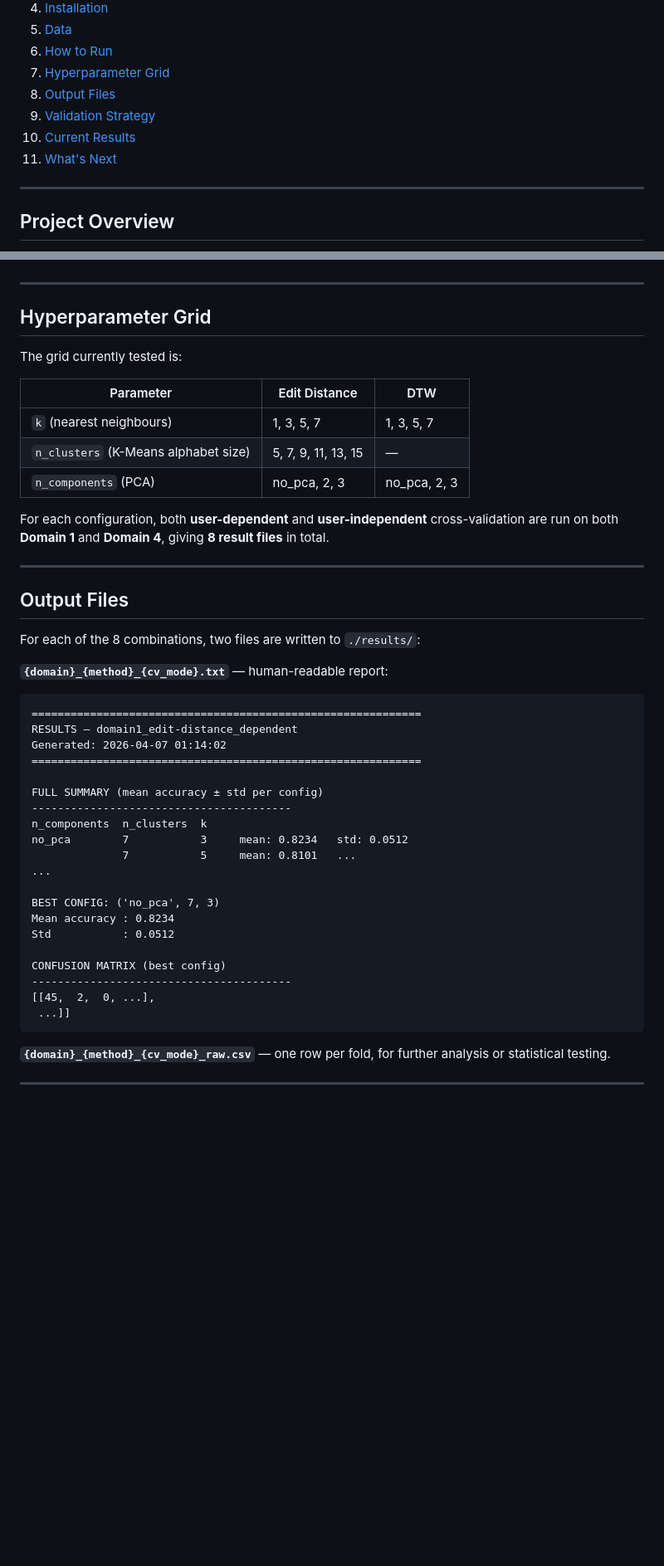
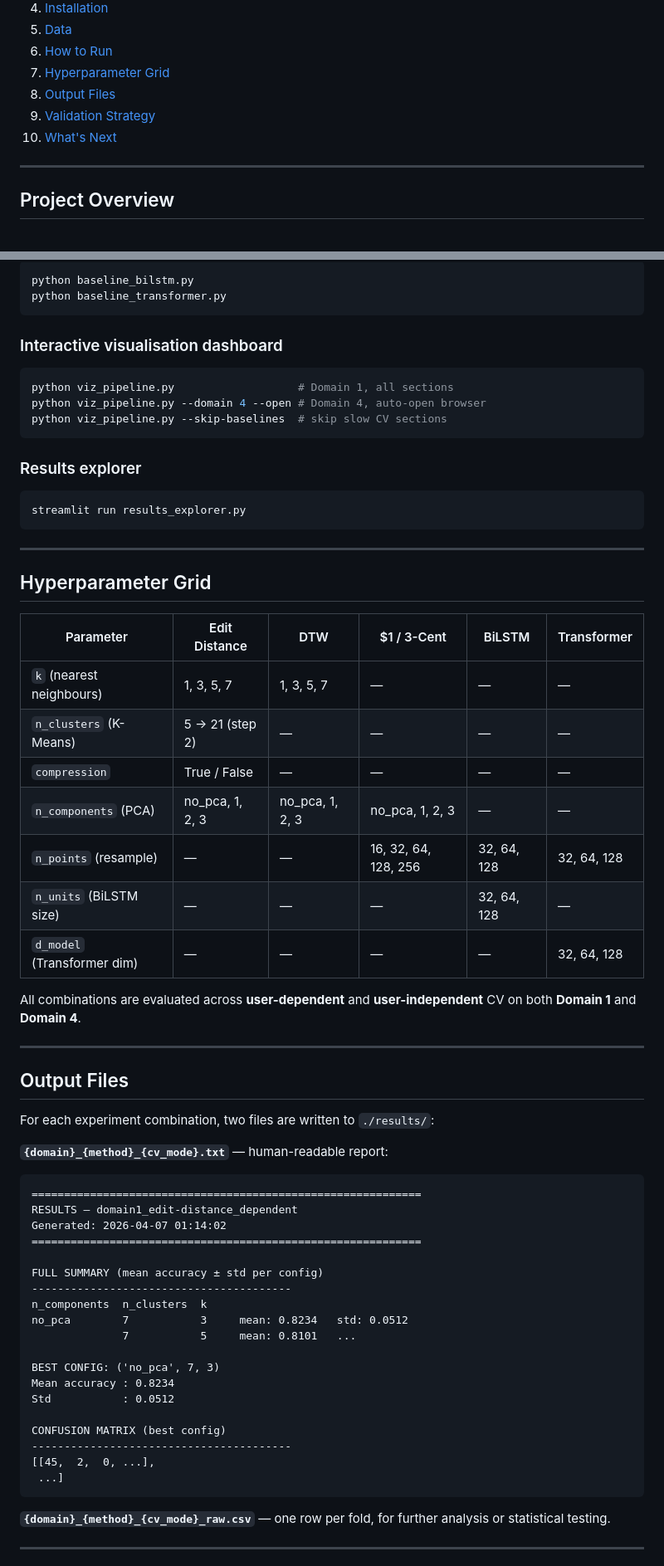
Before and after one commit to Matteo-glz/MLSMM2154_Artificial-Intelligence_gesture_recognition, a Markdown page: README.md, 2 parts joined by grey strips. Shown at 83% size. Drawn GitHub-style; blank space fills up the shorter version.

````diff
--- a/README.md
+++ b/README.md
@@ -17,8 +17,7 @@ Professor: Marco Saerens | Assistants: Alexis Airson, Diego Eloi & Nicolas Szela
 7. [Hyperparameter Grid](#hyperparameter-grid)
 8. [Output Files](#output-files)
 9. [Validation Strategy](#validation-strategy)
-10. [Current Results](#current-results)
-11. [What's Next](#whats-next)
+10. [What's Next](#whats-next)
 
 ---
 
@@ -147,23 +206,43 @@ This will automatically loop over all combinations of dataset × method × CV mo
+```bash
+python baseline_bilstm.py
+python baseline_transformer.py
+```
+
+### Interactive visualisation dashboard
+
+```bash
+python viz_pipeline.py                   # Domain 1, all sections
+python viz_pipeline.py --domain 4 --open # Domain 4, auto-open browser
+python viz_pipeline.py --skip-baselines  # skip slow CV sections
+```
+
+### Results explorer
+
+```bash
+streamlit run results_explorer.py
+```
 
 ---
 
 ## Hyperparameter Grid
 
-The grid currently tested is:
+| Parameter | Edit Distance | DTW | $1 / 3-Cent | BiLSTM | Transformer |
+|---|---|---|---|---|---|
+| `k` (nearest neighbours) | 1, 3, 5, 7 | 1, 3, 5, 7 | — | — | — |
+| `n_clusters` (K-Means) | 5 → 21 (step 2) | — | — | — | — |
+| `compression` | True / False | — | — | — | — |
+| `n_components` (PCA) | no\_pca, 1, 2, 3 | no\_pca, 1, 2, 3 | no\_pca, 1, 2, 3 | — | — |
+| `n_points` (resample) | — | — | 16, 32, 64, 128, 256 | 32, 64, 128 | 32, 64, 128 |
+| `n_units` (BiLSTM size) | — | — | — | 32, 64, 128 | — |
+| `d_model` (Transformer dim) | — | — | — | — | 32, 64, 128 |
 
-| Parameter | Edit Distance | DTW |
-|---|---|---|
-| `k` (nearest neighbours) | 1, 3, 5, 7 | 1, 3, 5, 7 |
-| `n_clusters` (K-Means alphabet size) | 5, 7, 9, 11, 13, 15 | — |
-| `n_components` (PCA) | no\_pca, 2, 3 | no\_pca, 2, 3 |
-
-For each configuration, both **user-dependent** and **user-independent** cross-validation are run on both **Domain 1** and **Domain 4**, giving **8 result files** in total.
+All combinations are evaluated across **user-dependent** and **user-independent** CV on both **Domain 1** and **Domain 4**.
 
 ---
 
 ## Output Files
 
-For each of the 8 combinations, two files are written to `./results/`:
+For each experiment combination, two files are written to `./results/`:
 
 **`{domain}_{method}_{cv_mode}.txt`** — human-readable report:
 ```
@@ -177,7 +256,6 @@ FULL SUMMARY (mean accuracy ± std per config)
 n_components  n_clusters  k
 no_pca        7           3     mean: 0.8234   std: 0.0512
               7           5     mean: 0.8101   ...
-...
 
 BEST CONFIG: ('no_pca', 7, 3)
 Mean accuracy : 0.8234
@@ -186,7 +264,7 @@ Std           : 0.0512
 CONFUSION MATRIX (best config)
 ----------------------------------------
 [[45,  2,  0, ...],
- ...]]
+ ...]
 ```
 
 **`{domain}_{method}_{cv_mode}_raw.csv`** — one row per fold, for further analysis or statistical testing.
````
Also changed, not shown: other parts of README.md (+115 -65 lines).
